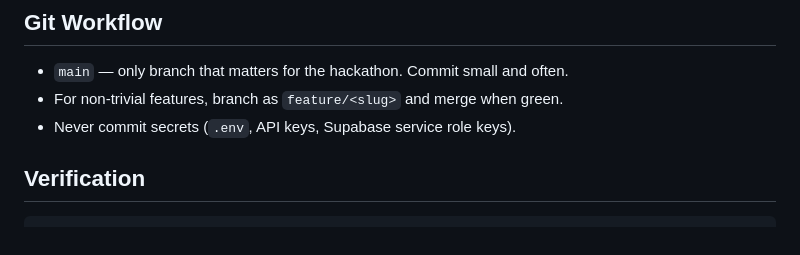
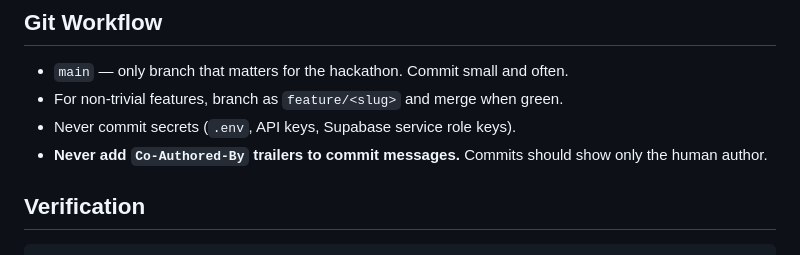
Before and after one commit to ryanhiizy/macathon-2026, a Markdown page: AGENTS.md, the part around the change. GitHub-like rendering.

Commit message:
Never add Co-Authored-By to commits

```diff
--- a/AGENTS.md
+++ b/AGENTS.md
@@ -67,6 +67,7 @@ See [`docs/Architecture.md`](docs/Architecture.md) for tunnel alternatives (ngro
 - `main` — only branch that matters for the hackathon. Commit small and often.
 - For non-trivial features, branch as `feature/<slug>` and merge when green.
 - Never commit secrets (`.env`, API keys, Supabase service role keys).
+- **Never add `Co-Authored-By` trailers to commit messages.** Commits should show only the human author.
 
 ## Verification
 
```
Also changed, not shown: CLAUDE.md (+1 -0 lines).
